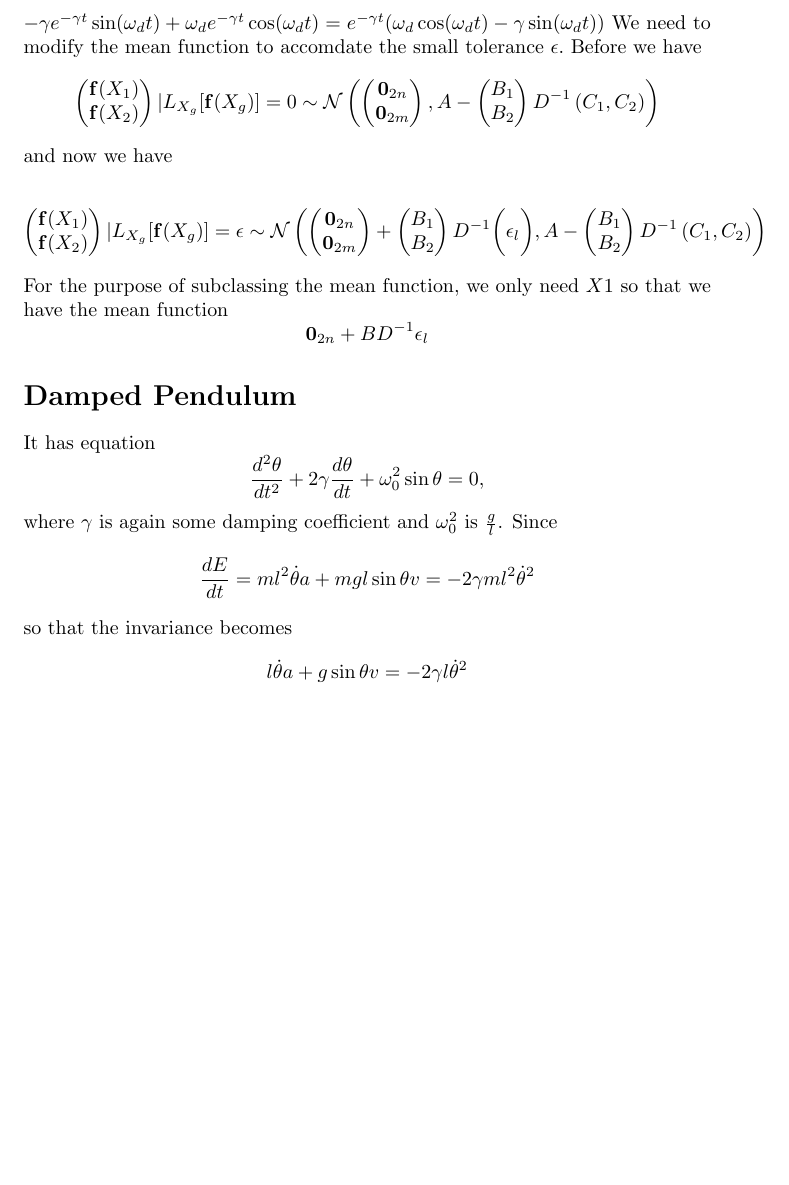
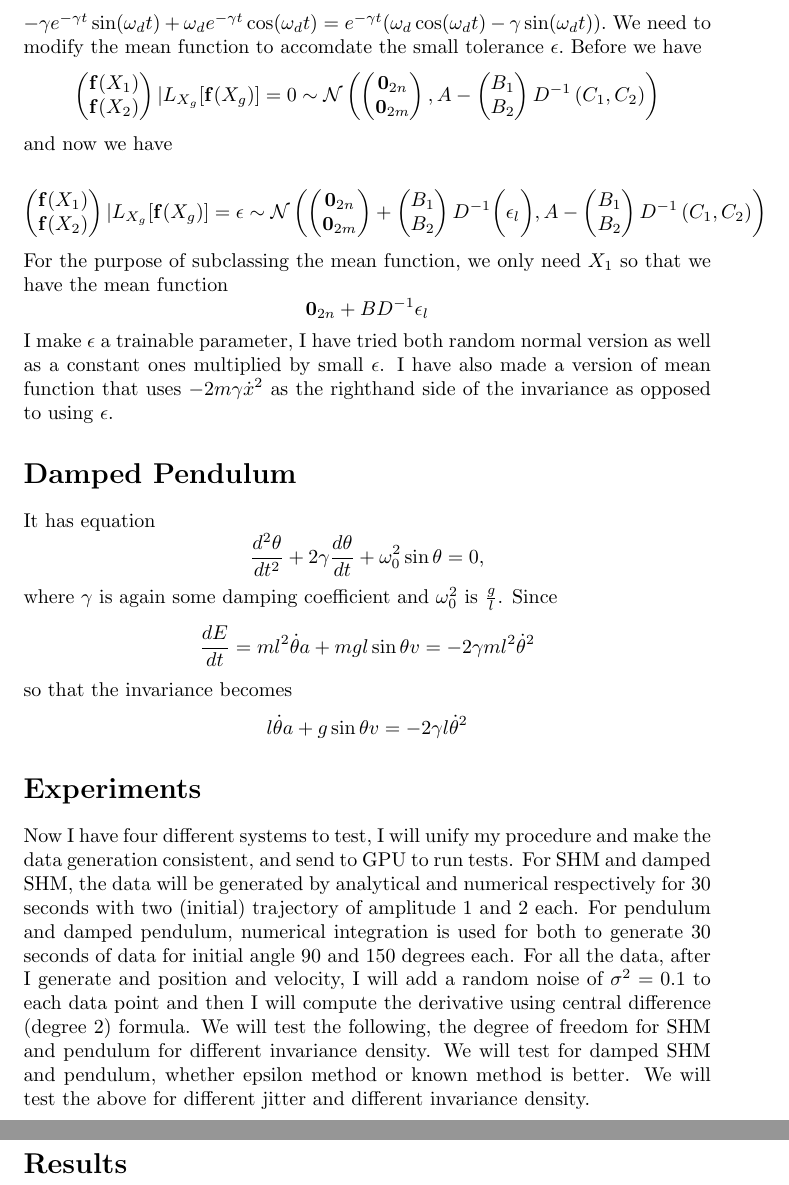
Before and after one commit to charlielao/dynamical_system_invariance_project, a LaTeX document (13.June meeting/Charlie meeting 13.June.tex): part of page 3 of 3 before the commit and two parts of pages 3 and 4 of 4 after it, the two joined at a grey line, cut so that both start at the same text, the shorter picture padded with empty space. Compiled offline with pdfLaTeX.

Commit message:
change data generation mechanism

```diff
--- a/13.June meeting/Charlie meeting 13.June.tex
+++ b/13.June meeting/Charlie meeting 13.June.tex
@@ -116,7 +116,7 @@ We will only consider the light damping case ($\gamma << \omega_0$) since invari
 Essentially, we will keep most of the machinary of original SHM but instead of conditioning on $a\dot{x}+vx=0$, we will condition on $a\dot{x}+vx=\epsilon$, where $\epsilon$ is some small number that allows tolerance to slight violation of invariance.
 In this case, since $E=\frac{kx^2}{2}+\frac{m\dot{x}^2}{2}$ is still true, we have $$\frac{dE}{dt}=\dot{x}(m\ddot{x}+kx)=-c\dot{x}^2=-2m\gamma\dot{x}^2<0$$
 If $\gamma$ is small enough, we should expect the invariance to hold relatively okay.
-To produce the data, we have $x(t)=e^{-\gamma t}\sin(\omega_dt),$ and $\omega_d = \sqrt{\omega_0^2-\gamma^2}$ $\dot{x}(t)=-\gamma e^{-\gamma t}\sin(\omega_dt)+\omega_de^{-\gamma t}\cos(\omega_dt)=e^{-\gamma t}(\omega_d\cos(\omega_dt)-\gamma \sin(\omega_dt))$
+To produce the data, we have $x(t)=e^{-\gamma t}\sin(\omega_dt),$ and $\omega_d = \sqrt{\omega_0^2-\gamma^2}$ $\dot{x}(t)=-\gamma e^{-\gamma t}\sin(\omega_dt)+\omega_de^{-\gamma t}\cos(\omega_dt)=e^{-\gamma t}(\omega_d\cos(\omega_dt)-\gamma \sin(\omega_dt)).$
 We need to modify the mean function to accomdate the small tolerance $\epsilon.$
 Before we have
 $$
@@ -161,7 +161,9 @@ A-\begin{pmatrix}
 \end{pmatrix}D^{-1}\left(C_1, C_2\right)
 \right)
 $$
-For the purpose of subclassing the mean function, we only need $X1$ so that we have the mean function $$\mathbf{0}_{2n}+BD^{-1}\mathbf{\epsilon}_l$$
+For the purpose of subclassing the mean function, we only need $X_1$ so that we have the mean function $$\mathbf{0}_{2n}+BD^{-1}\mathbf{\epsilon}_l$$
+I make $\epsilon$ a trainable parameter, I have tried both random normal version as well as a constant ones multiplied by small $\epsilon$.
+I have also made a version of mean function that uses $-2m\gamma\dot{x}^2$ as the righthand side of the invariance as opposed to using $\epsilon$.
 \section*{Damped Pendulum}
 It has equation
 $$
@@ -176,4 +178,14 @@ so that the invariance becomes
 $$
 l\dot{\theta}a+g\sin\theta v = -2\gamma l\dot{\theta}^2
 $$
+\section*{Experiments}
+Now I have four different systems to test, I will unify my procedure and make the data generation consistent, and send to GPU to run tests.
+For SHM and damped SHM, the data will be generated by analytical and numerical respectively for 30 seconds with two (initial) trajectory of amplitude 1 and 2 each.
+For pendulum and damped pendulum, numerical integration is used for both to generate 30 seconds of data for initial angle 90 and 150 degrees each.
+For all the data, after I generate and position and velocity, I will add a random noise of $\sigma^2=0.1$ to each data point and then I will compute the derivative using central difference (degree 2) formula.
+We will test the following, the degree of freedom for SHM and pendulum for different invariance density.
+We will test for damped SHM and pendulum, whether epsilon method or known method is better.
+We will test the above for different jitter and different invariance density.
+\section*{Results}
+
 \end{document}
```
Also changed, not shown: 13.June meeting/Charlie meeting 13.June.pdf, 3 other files.
